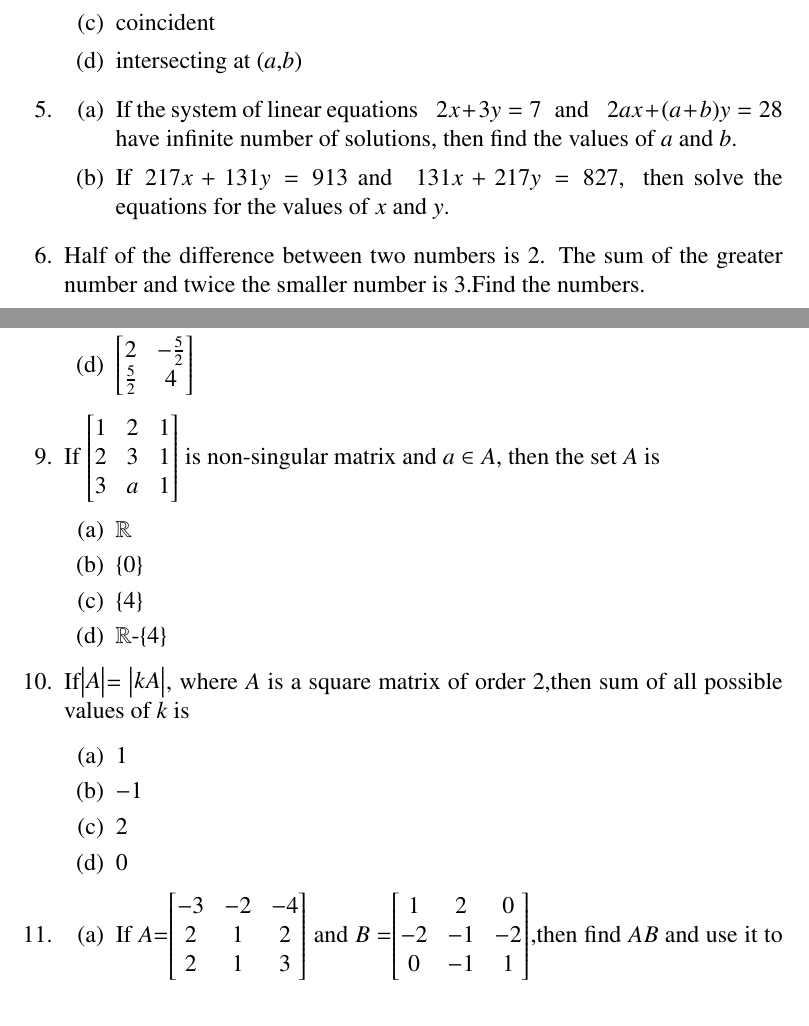
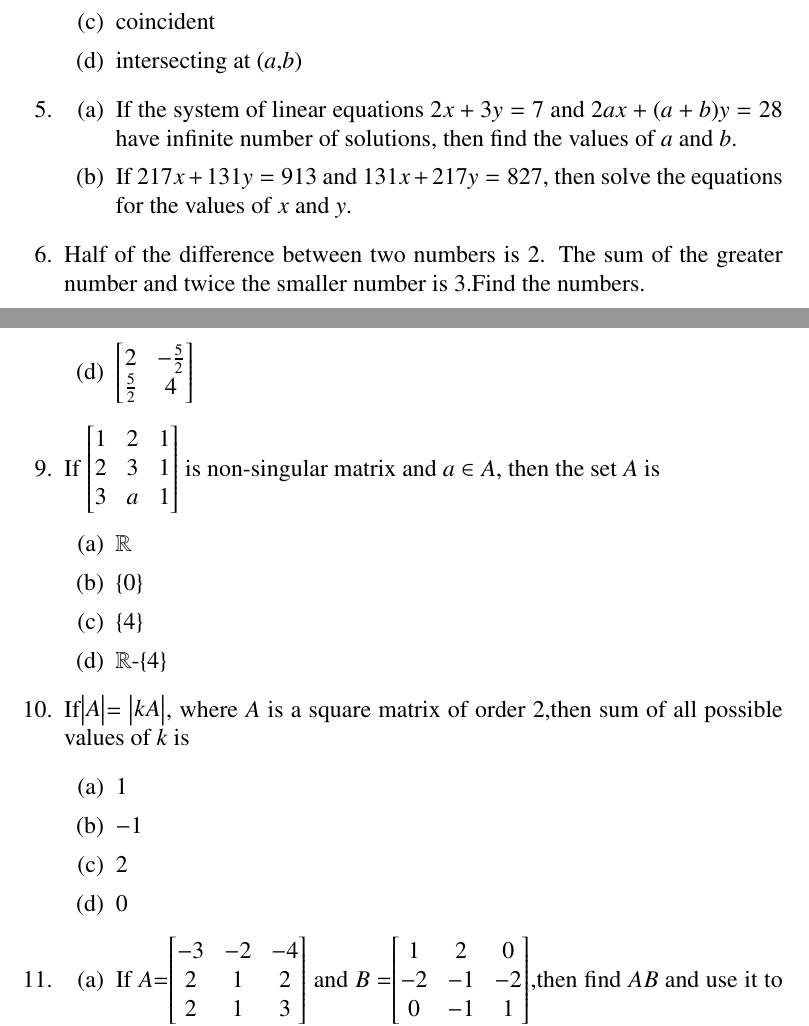
Before and after one commit to ajay3690/FWC, a LaTeX problem sheet (latexassignment.tex): two parts of pages 3 and 4 of 5 before the commit and two parts of pages 3 and 4 of 4 after it, joined at a grey line, cut so that both start at the same text. Compiled offline with pdfLaTeX.

Commit message:
Add files via upload

```diff
--- a/latexassignment.tex
+++ b/latexassignment.tex
@@ -69,6 +70,9 @@
 \graphicspath{{figs/}}
 \providecommand{\mydet}[1]{\ensuremath{\begin{vmatrix}#1\end{vmatrix}}}
 \providecommand{\myvec}[1]{\ensuremath{\begin{bmatrix}#1\end{bmatrix}}}
+\newcommand{\mybrac}[1]{[#1]}
+\newcommand{\mycbrac}[1]{\{#1\}}
+
 \title{Matrix assignment}
 \date{\today}
 
@@ -118,11 +122,11 @@ Based on the given information, answer the following questions :
 \end{enumerate}
 \item
 \begin{enumerate}[label=(\alph*)]
-\item If the system of linear equations \hspace{4pt}
-$2x + 3y = 7$\hspace{4pt}   and  \hspace{4pt} $2ax +(a + b)y =28$ \hspace{4pt}
+\item If the system of linear equations
+$2x + 3y = 7$  and   $2ax +(a + b)y =28$
 have infinite number of solutions, then find the values of $a$ and $b$.
-\item  If\hspace{2pt} $217x + 131y = 913$ and \hspace{2pt}
-$131x + 217y = 827$,\hspace{4pt}  then solve the equations for the values of $x$ and $y$.
+\item  If $217x + 131y = 913$ and
+$131x + 217y = 827$,  then solve the equations for the values of $x$ and $y$.
 \end{enumerate}
 \item Half of the difference between two numbers is $2$. The sum of the greater number and twice the smaller number is $3$.Find the numbers.
 \item If ($a$ ,$b$),($c$, $d$) and ($e$, $f$) are the vertices of $\triangle$$ABC$ and $\Delta$ denotes the area of $\triangle$$ABC$, then
@@ -148,9 +152,9 @@ is a symmetric and $Q$ is a skew symmetric matrix, then $Q$ is equal to
 is non-singular matrix and  $a \in A $, then the set $A$ is
 \begin{enumerate}[label=(\alph*)]
     \item $\mathbb{R}$
-    \item \{$0$\}
-    \item \{$4$\}
-    \item $\mathbb{R}$-\{$4$\}
+    \item \mycbrac{0}
+    \item \mycbrac{4}
+    \item $\mathbb{R}$-\mycbrac{4}
 \end{enumerate}
 \item If$\mydet{A} $= $\mydet{ kA}$, where $A$ is a square matrix of order $2$,then sum of all possible values of $k$ is
 \begin{enumerate}[label=(\alph*)]
```
Also changed, not shown: latexassignment.pdf, latexassignment.tex (23 more changed lines), 2 other files.
